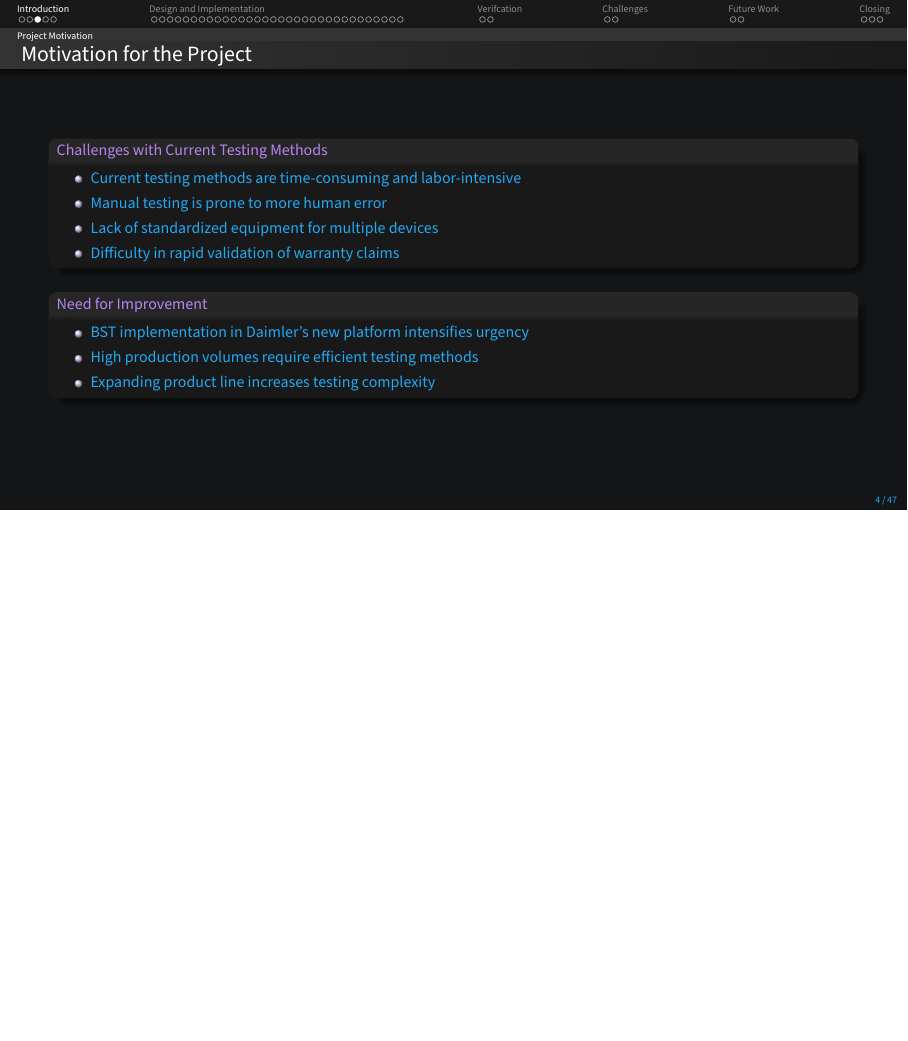
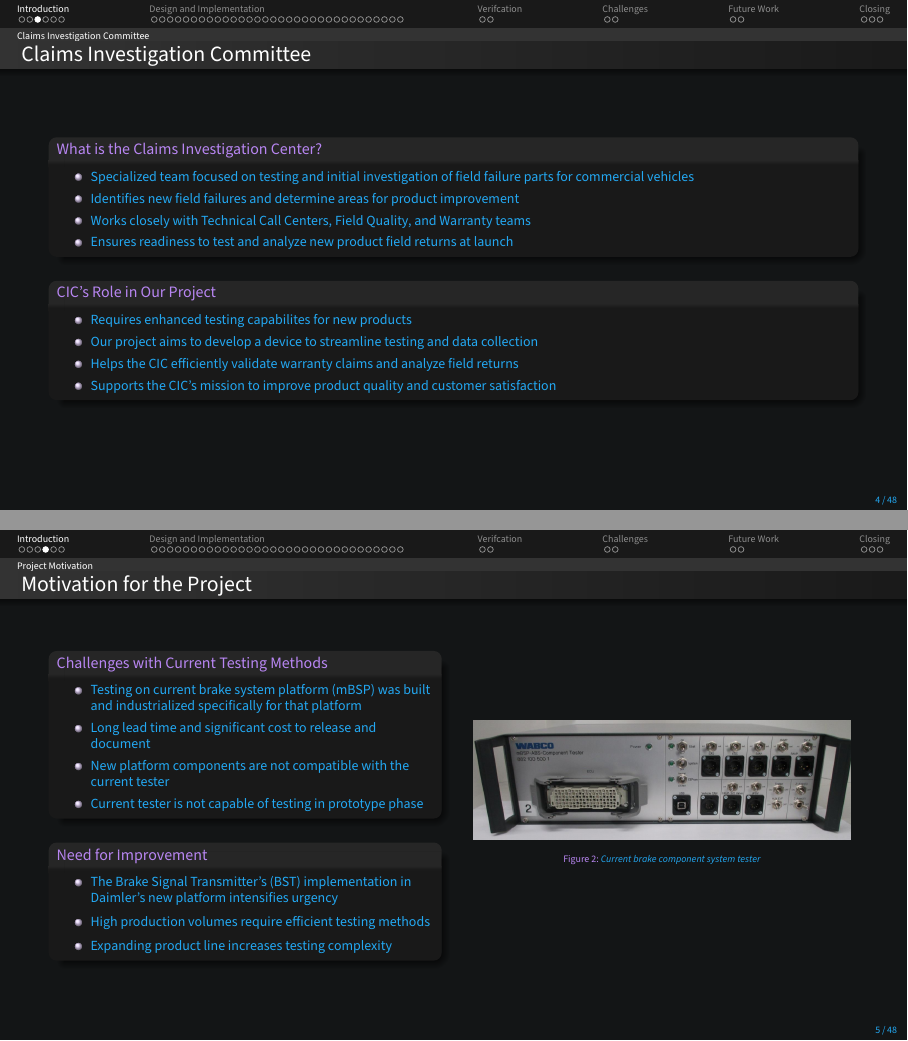
Before and after one commit to DMGDy/ECE4820-Presentation, LaTeX slides (FinalPresentation-Release/SeniorDesignFinalPresentation.tex): page 4 of 47 before the commit and pages 4 and 5 of 48 after it, the two joined at a grey line, the shorter picture padded with empty space. Compiled offline with pdfLaTeX.

Commit message:
[FinalPresentation-Release] updated

```diff
--- a/FinalPresentation-Release/SeniorDesignFinalPresentation.tex
+++ b/FinalPresentation-Release/SeniorDesignFinalPresentation.tex
@@ -86,24 +95,62 @@
   \end{minipage}
 \end{frame}
 
+\subsection{Claims Investigation Committee}
+\begin{frame}
+  \frametitle{Claims Investigation Committee}
+  \begin{block}{What is the Claims Investigation Center?}
+      \begin{itemize}
+          \small {
+            \item Specialized team focused on testing and initial investigation of field failure parts for commercial vehicles
+            \item Identifies new field failures and determine areas for product improvement
+            \item Works closely with Technical Call Centers, Field Quality, and Warranty teams
+            \item Ensures readiness to test and analyze new product field returns at launch
+          }
+      \end{itemize}
+  \end{block}
+
+
+  \begin{block}{CIC's Role in Our Project}
+    \begin{itemize}
+        \small {
+          \item Requires enhanced testing capabilites for new products
+          \item Our project aims to develop a device to streamline testing and data collection
+          \item Helps the CIC efficiently validate warranty claims and analyze field returns
+          \item Supports the CIC's mission to improve product quality and customer satisfaction
+          }
+    \end{itemize}
+  \end{block}
+  \end{frame}
+
 \subsection{Project Motivation}
 \begin{frame}
     \frametitle{Motivation for the Project}
+    \begin{minipage}{0.475\textwidth}
     \begin{block}{Challenges with Current Testing Methods}
         \begin{itemize}
-            \item Current testing methods are time-consuming and labor-intensive
-            \item Manual testing is prone to more human error
-            \item Lack of standardized equipment for multiple devices
-            \item Difficulty in rapid validation of warranty claims
+            \small
+            \item Testing on current brake system platform (mBSP) was built and industrialized specifically for that platform
+            \item Long lead time and significant cost to release and document
+            \item New platform components are not compatible with the current tester
+            \item Current tester is not capable of testing in prototype phase
         \end{itemize}
     \end{block}
     \begin{block}{Need for Improvement}
+      \small
         \begin{itemize}
-            \item BST implementation in Daimler's new platform intensifies urgency
+          \item The Brake Signal Transmitter's (BST) implementation in Daimler's new platform intensifies urgency
             \item High production volumes require efficient testing methods
             \item Expanding product line increases testing complexity
         \end{itemize}
     \end{block}
+    \end{minipage}
+    \hfill
+    \begin{minipage}{0.475\textwidth}
+        \begin{figure}
+          \includegraphics[width=\textwidth]{assets/misc/abs-tester.png}
+          \caption{\it Current brake component system tester}
+        \end{figure}
+    \end{minipage}
 \end{frame}
 
 
@@ -113,10 +160,13 @@
     \begin{block}{Addressed Challenges}
         \begin{itemize}
             \item Provides a unified testing platform for multiple devices
+            \item Flexible and agile to adapt to new product lines
+            \item Allows for prototype testing and validation
             \item Automates data collection and analysis to reduce time and errors
             \item Increases testing speed and accuracy
             \item Simplifies validation process for warranty claims
             \item Enhances capability to analyze field returns efficiently
+            \item Cost-effective solution
         \end{itemize}
     \end{block}
 \end{frame}
```
Also changed, not shown: FinalPresentation-Release/assets/misc/abs-tester.png (added), FinalPresentation-Release/SeniorDesignFinalPresentation.tex (12 more changed lines), 7 other files.
